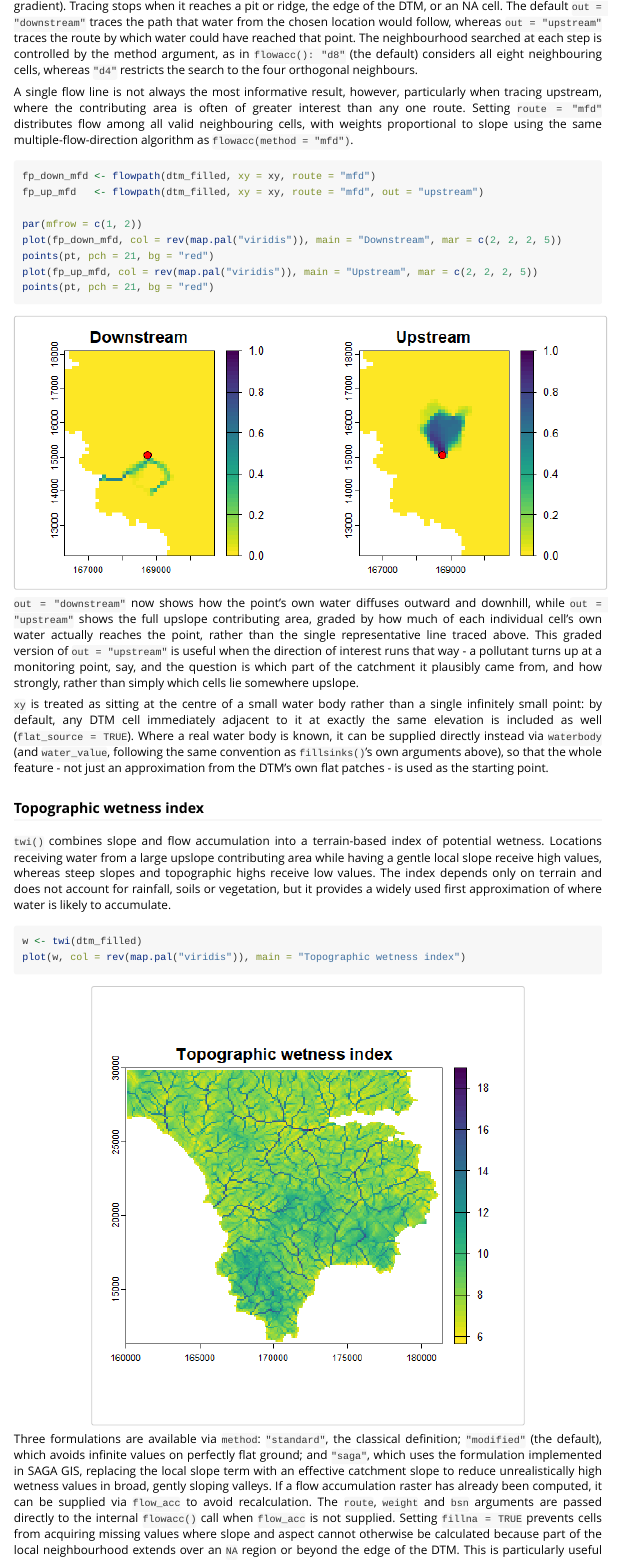
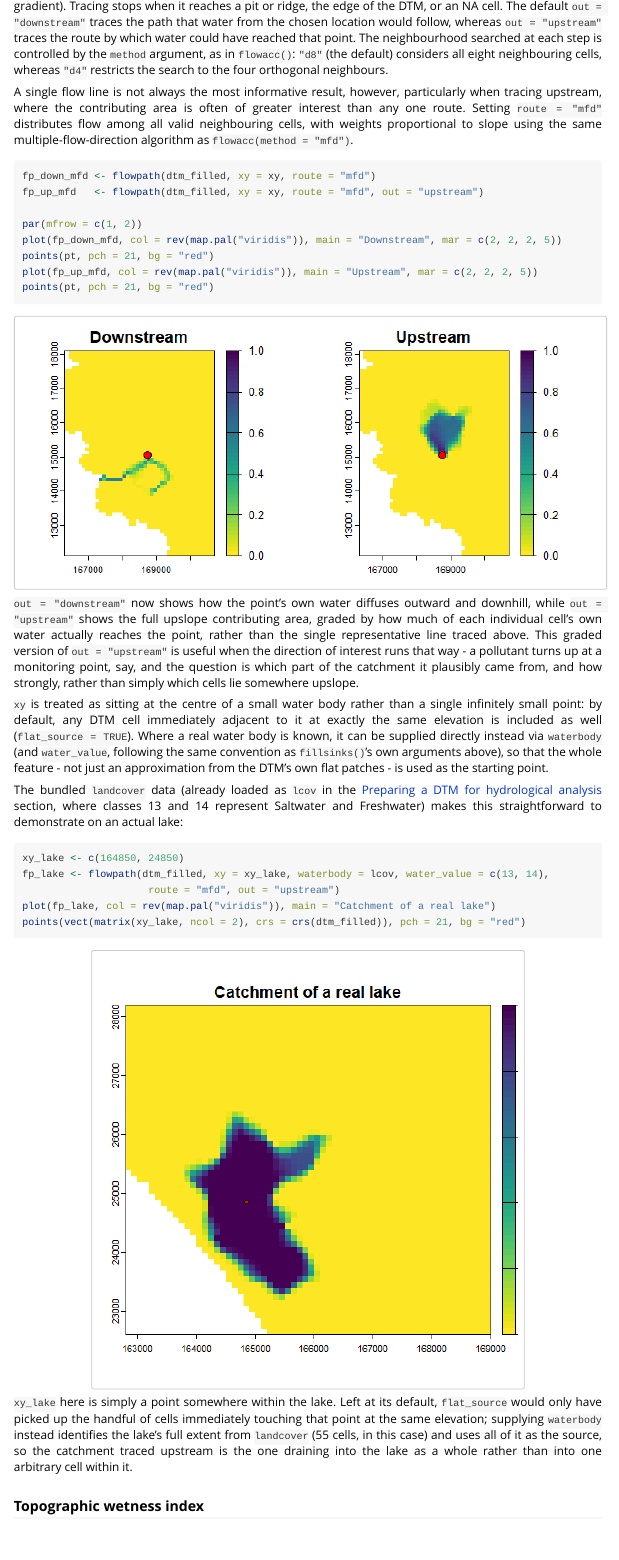
Before and after one commit to ilyamaclean/terravars, an R Markdown document (vignettes/tutorial.Rmd): the page in a window 1100 px wide, from 9400 px down. Rendered offline with R 4.5, knitr and Pandoc, with nearby package versions; long lines of code are wrapped.

Commit message:
Fix a markdown glitch and add a real-water-body example to the vignette
Fix a stray backtick placement in the flow path section's method
paragraph (flowacc(): "d8" was fused into one code span rather than
two).

Add a worked example demonstrating flowpath()'s waterbody argument on
an actual lake from the bundled landcover data, contrasting it with
flat_source's same-elevation guess: the lake's full extent (55 cells)
is picked up via waterbody versus a handful of cells immediately
touching the point under flat_source, and the upstream catchment
draining into the lake as a whole is traced.

Co-Authored-By: Claude Sonnet 5 <noreply@anthropic.com>

````diff
--- a/vignettes/tutorial.Rmd
+++ b/vignettes/tutorial.Rmd
@@ -605,7 +605,7 @@ points(pt, pch = 21, bg = "red")
 
 ![](images/water_img7.png)
 
-By default `(route = "steepest")`, `flowpath()` follows a single route one cell at a time, always moving to the neighbouring cell with the steepest downhill gradient (or, when `out = "upstream"`, the steepest uphill gradient). Tracing stops when it reaches a pit or ridge, the edge of the DTM, or an NA cell. The default `out = "downstream"` traces the path that water from the chosen location would follow, whereas `out = "upstream"` traces the route by which water could have reached that point. The neighbourhood searched at each step is controlled by the method argument, as in `flowacc(): "d8"` (the default) considers all eight neighbouring cells, whereas `"d4"` restricts the search to the four orthogonal neighbours.
+By default `(route = "steepest")`, `flowpath()` follows a single route one cell at a time, always moving to the neighbouring cell with the steepest downhill gradient (or, when `out = "upstream"`, the steepest uphill gradient). Tracing stops when it reaches a pit or ridge, the edge of the DTM, or an NA cell. The default `out = "downstream"` traces the path that water from the chosen location would follow, whereas `out = "upstream"` traces the route by which water could have reached that point. The neighbourhood searched at each step is controlled by the `method` argument, as in `flowacc()`: `"d8"` (the default) considers all eight neighbouring cells, whereas `"d4"` restricts the search to the four orthogonal neighbours.
 
 A single flow line is not always the most informative result, however, particularly when tracing upstream, where the contributing area is often of greater interest than any one route. Setting `route = "mfd"` distributes flow among all valid neighbouring cells, with weights proportional to slope using the same multiple-flow-direction algorithm as `flowacc(method = "mfd")`.
 
@@ -625,6 +625,20 @@ points(pt, pch = 21, bg = "red")
 `out = "downstream"` now shows how the point's own water diffuses outward and downhill, while `out = "upstream"` shows the full upslope contributing area, graded by how much of each individual cell's own water actually reaches the point, rather than the single representative line traced above. This graded version of `out = "upstream"` is useful when the direction of interest runs that way - a pollutant turns up at a monitoring point, say, and the question is which part of the catchment it plausibly came from, and how strongly, rather than simply which cells lie somewhere upslope.
 
 `xy` is treated as sitting at the centre of a small water body rather than a single infinitely small point: by default, any DTM cell immediately adjacent to it at exactly the same elevation is included as well (`flat_source = TRUE`). Where a real water body is known, it can be supplied directly instead via `waterbody` (and `water_value`, following the same convention as `fillsinks()`'s own arguments above), so that the whole feature - not just an approximation from the DTM's own flat patches - is used as the starting point.
+
+The bundled `landcover` data (already loaded as `lcov` in the [Preparing a DTM for hydrological analysis] section, where classes 13 and 14 represent Saltwater and Freshwater) makes this straightforward to demonstrate on an actual lake:
+
+```{r}
+xy_lake <- c(164850, 24850)
+fp_lake <- flowpath(dtm_filled, xy = xy_lake, waterbody = lcov, water_value = c(13, 14),
+                     route = "mfd", out = "upstream")
+plot(fp_lake, col = rev(map.pal("viridis")), main = "Catchment of a real lake")
+points(vect(matrix(xy_lake, ncol = 2), crs = crs(dtm_filled)), pch = 21, bg = "red")
+```
+
+![](images/water_img8.png)
+
+`xy_lake` here is simply a point somewhere within the lake. Left at its default, `flat_source` would only have picked up the handful of cells immediately touching that point at the same elevation; supplying `waterbody` instead identifies the lake's full extent from `landcover` (55 cells, in this case) and uses all of it as the source, so the catchment traced upstream is the one draining into the lake as a whole rather than into one arbitrary cell within it.
 
 ### Topographic wetness index
 
````
Also changed, not shown: vignettes/images/water_img8.png (added).
